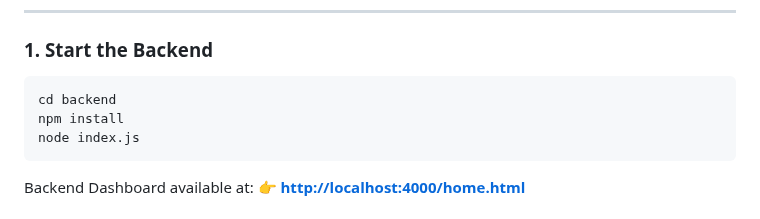
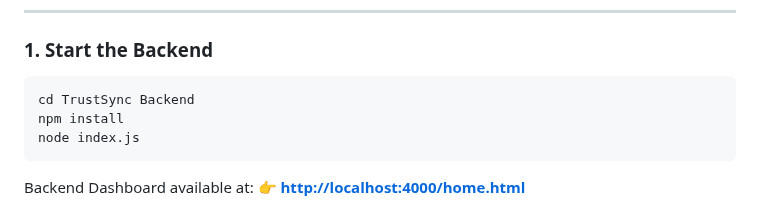
Before and after one commit to ijaj07/HDFC-Capstone-Project, a Markdown page: README.md, the part around the change. GitHub-like rendering.

````diff
--- a/README.md
+++ b/README.md
@@ -148,7 +148,7 @@ TrustSync prioritizes delivery channels based on user state:
 ### **1. Start the Backend**
 
 ```bash
-cd backend
+cd TrustSync Backend
 npm install
 node index.js
 ```
````
